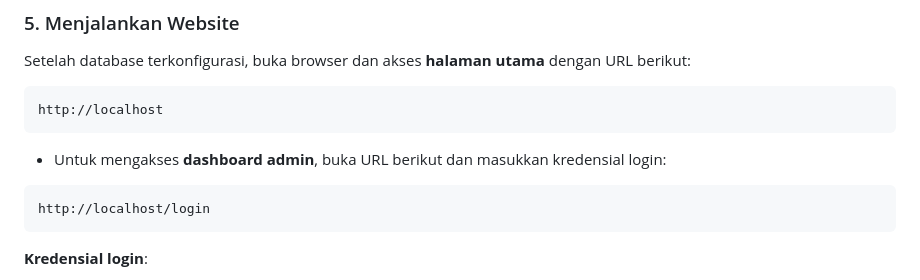
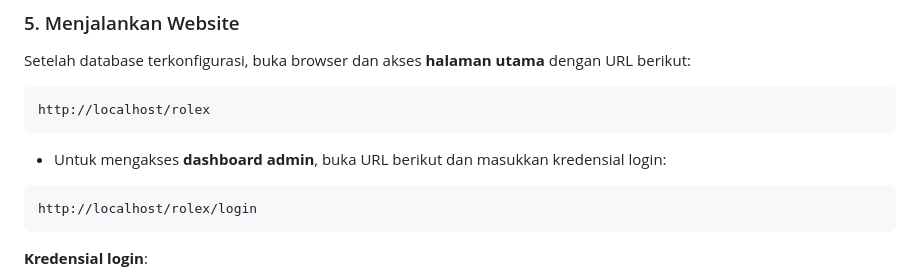
Before and after one commit to kelompok-3-pemograman-web/rolex, a Markdown page: readme.md, the part around the change. Rendered like a GitHub page.

Commit message:
docs: update README

````diff
--- a/readme.md
+++ b/readme.md
@@ -49,13 +49,13 @@ File `schema.sql` ini akan membuat database dan semua tabel dan relasi yang dipe
 Setelah database terkonfigurasi, buka browser dan akses **halaman utama** dengan URL berikut:
 
 ```text
-http://localhost
+http://localhost/rolex
 ```
 
 - Untuk mengakses **dashboard admin**, buka URL berikut dan masukkan kredensial login:
 
 ```text
-http://localhost/login
+http://localhost/rolex/login
 ```
 
 **Kredensial login**:
````
